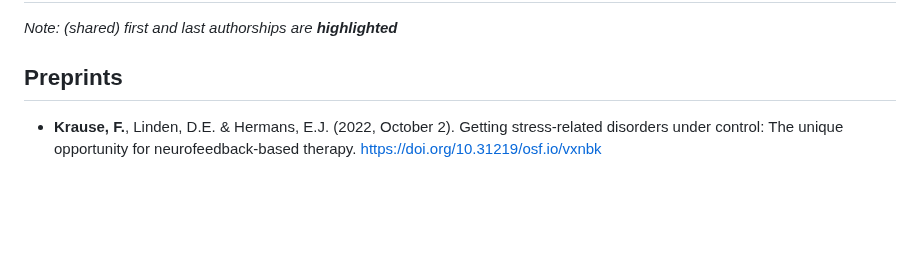
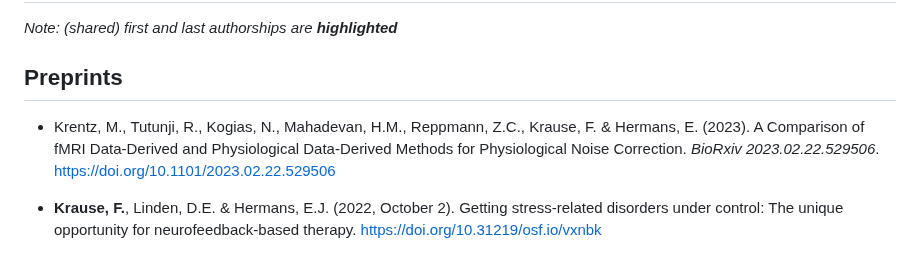
Before and after one commit to fladd/floriankrause.org, a Markdown page: publications.md, the part around the change. Drawn GitHub-style; blank space fills up the shorter version.

Commit message:
Update publications.md [build]

```diff
--- a/publications.md
+++ b/publications.md
@@ -7,6 +7,11 @@ title: Publications
 _Note: (shared) first and last authorships are **highlighted**_
 
 ## Preprints
+* Krentz, M., Tutunji, R., Kogias, N., Mahadevan, H.M., Reppmann, Z.C., Krause, F. & Hermans, E. (2023).
+  A Comparison of fMRI Data-Derived and Physiological Data-Derived Methods for Physiological Noise Correction.
+  _BioRxiv 2023.02.22.529506_.
+  [https://doi.org/10.1101/2023.02.22.529506](https://doi.org/10.1101/2023.02.22.529506)
+
 * **Krause, F.**, Linden, D.E. & Hermans, E.J. (2022, October 2). Getting
   stress-related disorders under control: The unique opportunity for
   neurofeedback-based therapy.
```
